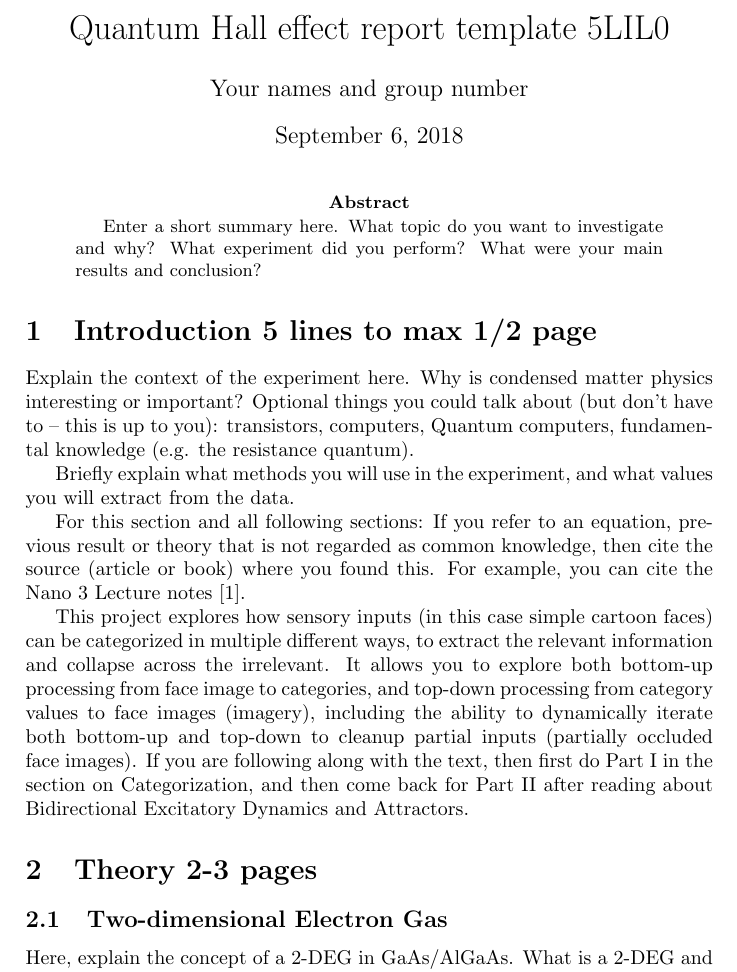
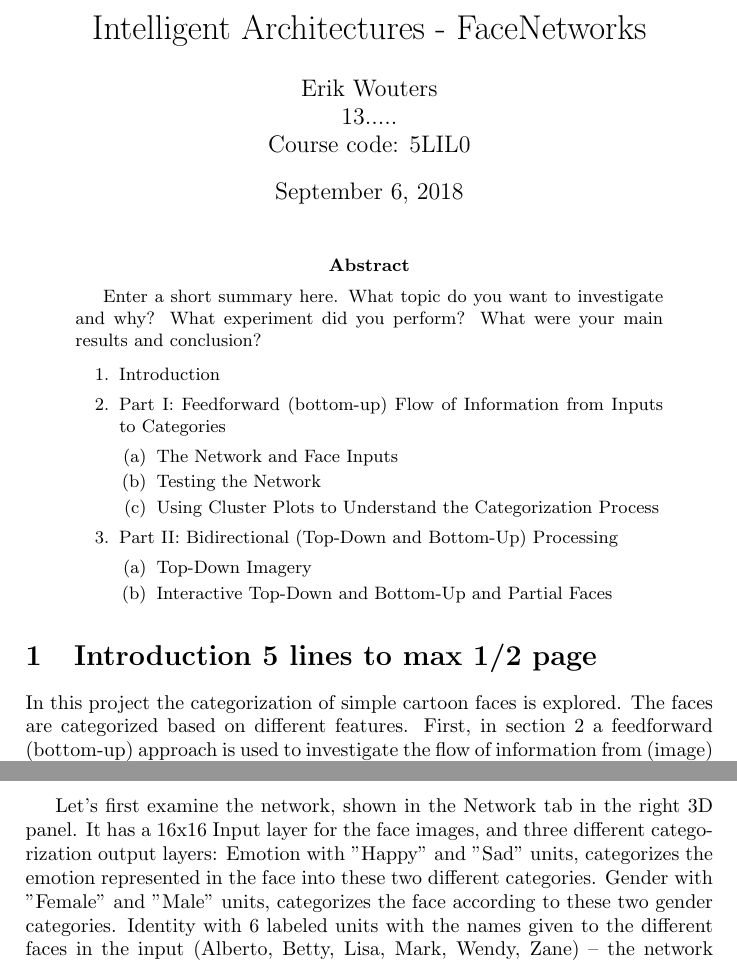
Before and after one commit to EWouters/5LIL0---Intelligent-Architectures---FaceNetworks, a LaTeX paper (main.tex): part of page 1 of 5 before the commit and two parts of pages 1 and 2 of 6 after it, the two joined at a grey line, cut at the place of the change. Compiled offline with pdfLaTeX.

Commit message:
Updates from ShareLaTeX

```diff
--- a/main.tex
+++ b/main.tex
@@ -6,9 +6,11 @@
 \usepackage{graphicx}
 \usepackage[colorinlistoftodos]{todonotes}
 
-\title{Quantum Hall effect report template 5LIL0}
+\title{Intelligent Architectures - FaceNetworks}
 
-\author{Your names and group number}
+\author{Erik Wouters \\
+13..... \\
+Course code: 5LIL0}
 
 \date{\today}
 
@@ -17,14 +19,33 @@
 
 \begin{abstract}
 Enter a short summary here. What topic do you want to investigate and why? What experiment did you perform? What were your main results and conclusion?
+
+
+\begin{enumerate}
+    \item Introduction
+    \item Part I: Feedforward (bottom-up) Flow of     Information from Inputs to Categories
+    \begin{enumerate}
+        \item The Network and Face Inputs
+        \item Testing the Network
+        \item Using Cluster Plots to Understand the Categorization Process
+    \end{enumerate}
+    \item Part II: Bidirectional (Top-Down and Bottom-Up)     Processing
+    \begin{enumerate}
+        \item Top-Down Imagery
+        \item Interactive Top-Down and Bottom-Up and Partial     Faces
+    \end{enumerate}
+\end{enumerate}
+
 \end{abstract}
 
 \section{Introduction 5 lines to max 1/2 page}
 \label{sec:introduction}
 
-Explain the context of the experiment here. Why is condensed matter physics interesting or important?
-Optional things you could talk about (but don't have to -- this is up to you): transistors, computers, Quantum computers, fundamental knowledge (e.g. the resistance quantum).
+%Explain the context of the experiment here. Why is condensed matter physics interesting or important?
+%Optional things you could talk about (but don't have to -- this is up to you): transistors, computers, Quantum computers, fundamental knowledge (e.g. the resistance quantum).
 
-Briefly explain what methods you will use in the experiment, and what values you will extract from the data.
+%Briefly explain what methods you will use in the experiment, and what values you will extract from the data.
 
-For this section and all following sections: If you refer to an equation, previous result or theory that is not regarded as common knowledge, then cite the source (article or book) where you found this. For example, you can cite the Nano 3 Lecture notes \cite{nano3}.
+%For this section and all following sections: If you refer to an equation, previous result or theory that is not regarded as common knowledge, then cite the source (article or book) where you found this. For example, you can cite the Nano 3 Lecture notes \cite{nano3}.
+
+In this project the categorization of simple cartoon faces is explored. The faces are categorized based on different features. First, in section \ref{sec:feedforward} a feedforward (bottom-up) approach is used to investigate the flow of information from (image) inputs to categories. In section \ref{sec:bidirectional} bidirectional (top-down and bottom-up) processing is explored to iteratively clean up images that are partially blocked.
@@ -31,11 +60,10 @@ For this section and all following sections: If you refer to an equation, previo
 
 
 
-This project explores how sensory inputs (in this case simple cartoon faces) can be categorized in multiple different ways, to extract the relevant information and collapse across the irrelevant. It allows you to explore both bottom-up processing from face image to categories, and top-down processing from category values to face images (imagery), including the ability to dynamically iterate both bottom-up and top-down to cleanup partial inputs (partially occluded face images).
-If you are following along with the text, then first do Part I in the section on Categorization, and then come back for Part II after reading about Bidirectional Excitatory Dynamics and Attractors.
+The \textit{Happy} faces have the corners of their mouth angled up into a smile whereas the \textit{Sad} faces have the corners of their mouth angled down.
 
-\section{Theory 2-3 pages}
-\label{sec:theory}
 
-\subsection{Two-dimensional Electron Gas}
-Here, explain the concept of a 2-DEG in GaAs/AlGaAs. What is a 2-DEG and why does it arise?
+Let's first examine the network, shown in the Network tab in the right 3D panel. It has a 16x16 Input layer for the face images, and three different categorization output layers:
+Emotion with "Happy" and "Sad" units, categorizes the emotion represented in the face into these two different categories.
+Gender with "Female" and "Male" units, categorizes the face according to these two gender categories.
+Identity with 6 labeled units with the names given to the different faces in the input (Alberto, Betty, Lisa, Mark, Wendy, Zane) -- the network can categorize the individual despite differences in emotional expression. Four additional units are available if you want to explore further by adding new faces.
```
Also changed, not shown: main.tex (11 more changed lines).
